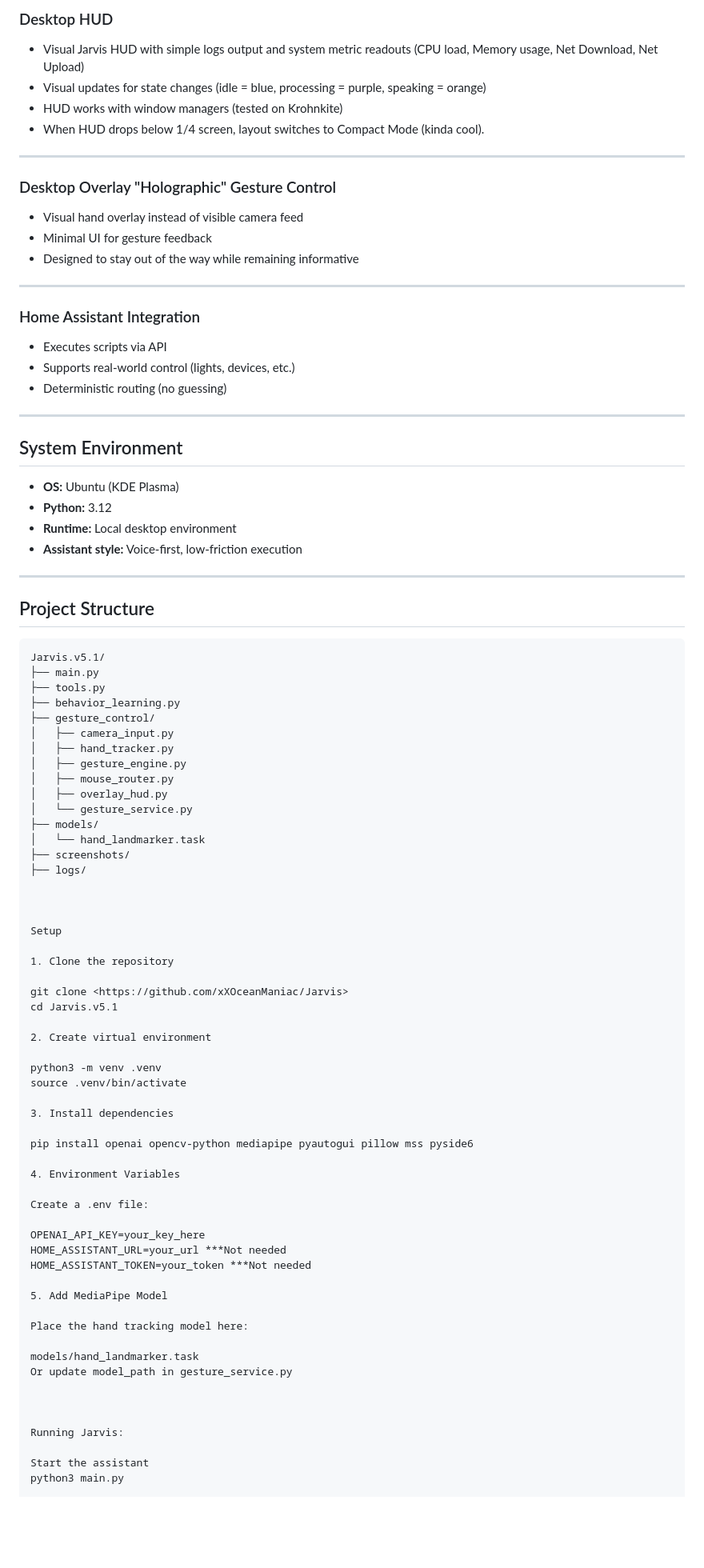
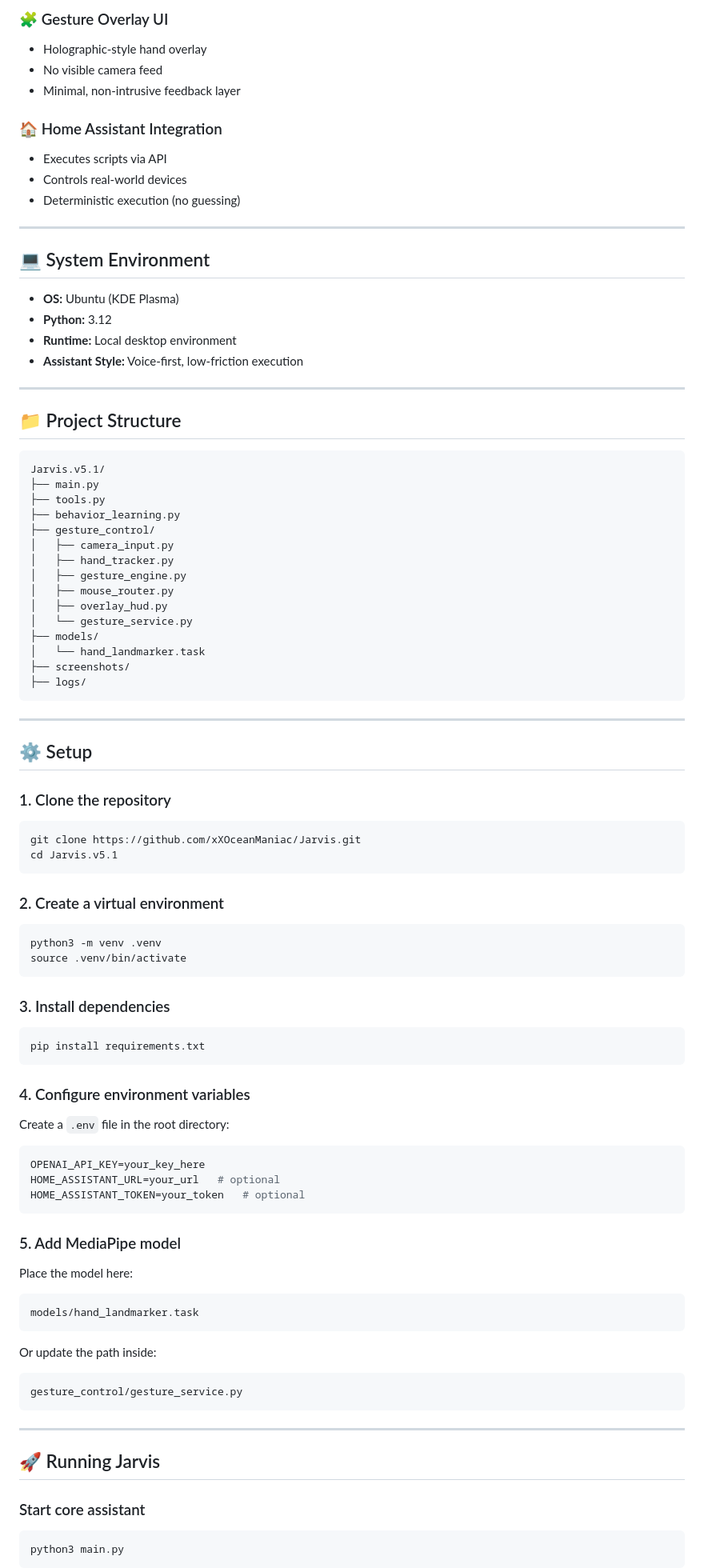
Before and after one commit to xXOceanManiac/Jarvis, a Markdown page: README.md, the part around one of its changes. Shown at 80% size. GitHub-like rendering; blank space fills up the shorter version.

Commit message:
Clean README with proper formatting + screenshots

````diff
--- a/README.md
+++ b/README.md
@@ -64,36 +72,26 @@ This runs as a separate subsystem and integrates cleanly with the desktop.
 
-### Desktop HUD
-- Visual Jarvis HUD with simple logs output and system metric readouts (CPU load, Memory usage, Net Download, Net Upload)
-- Visual updates for state changes (idle = blue, processing = purple, speaking = orange)
-- HUD works with window managers (tested on Krohnkite)
-- When HUD drops below 1/4 screen, layout switches to Compact Mode (kinda cool).
+### 🧩 Gesture Overlay UI
+- Holographic-style hand overlay
+- No visible camera feed
+- Minimal, non-intrusive feedback layer
+
+### 🏠 Home Assistant Integration
+- Executes scripts via API
+- Controls real-world devices
+- Deterministic execution (no guessing)
 
 ---
 
-### Desktop Overlay "Holographic" Gesture Control
-- Visual hand overlay instead of visible camera feed
-- Minimal UI for gesture feedback
-- Designed to stay out of the way while remaining informative
-
----
-
-### Home Assistant Integration
-- Executes scripts via API
-- Supports real-world control (lights, devices, etc.)
-- Deterministic routing (no guessing)
-
----
-
-## System Environment
+## 💻 System Environment
 
 - **OS:** Ubuntu (KDE Plasma)
 - **Python:** 3.12
 - **Runtime:** Local desktop environment
-- **Assistant style:** Voice-first, low-friction execution
+- **Assistant Style:** Voice-first, low-friction execution
 
 ---
 
-## Project Structure
+## 📁 Project Structure
 
 ```text
 Jarvis.v5.1/
@@ -111,44 +109,59 @@ Jarvis.v5.1/
 │   └── hand_landmarker.task
 ├── screenshots/
 ├── logs/
+```
 
+---
 
+## ⚙️ Setup
 
-Setup
+### 1. Clone the repository
+```bash
+git clone https://github.com/xXOceanManiac/Jarvis.git
+cd Jarvis.v5.1
+```
 
-1. Clone the repository
-
-git clone <https://github.com/xXOceanManiac/Jarvis>
-cd Jarvis.v5.1
-
-2. Create virtual environment
-
+### 2. Create a virtual environment
+```bash
 python3 -m venv .venv
 source .venv/bin/activate
+```
 
-3. Install dependencies
+### 3. Install dependencies
+```bash
+pip install requirements.txt
+```
 
-pip install openai opencv-python mediapipe pyautogui pillow mss pyside6
+### 4. Configure environment variables
 
-4. Environment Variables
+Create a `.env` file in the root directory:
 
-Create a .env file:
+```env
+OPENAI_API_KEY=your_key_here
+HOME_ASSISTANT_URL=your_url   # optional
+HOME_ASSISTANT_TOKEN=your_token   # optional
+```
 
-OPENAI_API_KEY=your_key_here
-HOME_ASSISTANT_URL=your_url ***Not needed
-HOME_ASSISTANT_TOKEN=your_token ***Not needed
+### 5. Add MediaPipe model
 
-5. Add MediaPipe Model
+Place the model here:
 
-Place the hand tracking model here:
+```text
+models/hand_landmarker.task
+```
 
-models/hand_landmarker.task
-Or update model_path in gesture_service.py
+Or update the path inside:
 
+```text
+gesture_control/gesture_service.py
+```
 
+---
 
-Running Jarvis:
+## 🚀 Running Jarvis
 
-Start the assistant
+### Start core assistant
+```bash
 python3 main.py
+```
 
````
Also changed, not shown: other parts of README.md (+67 -47 lines).
